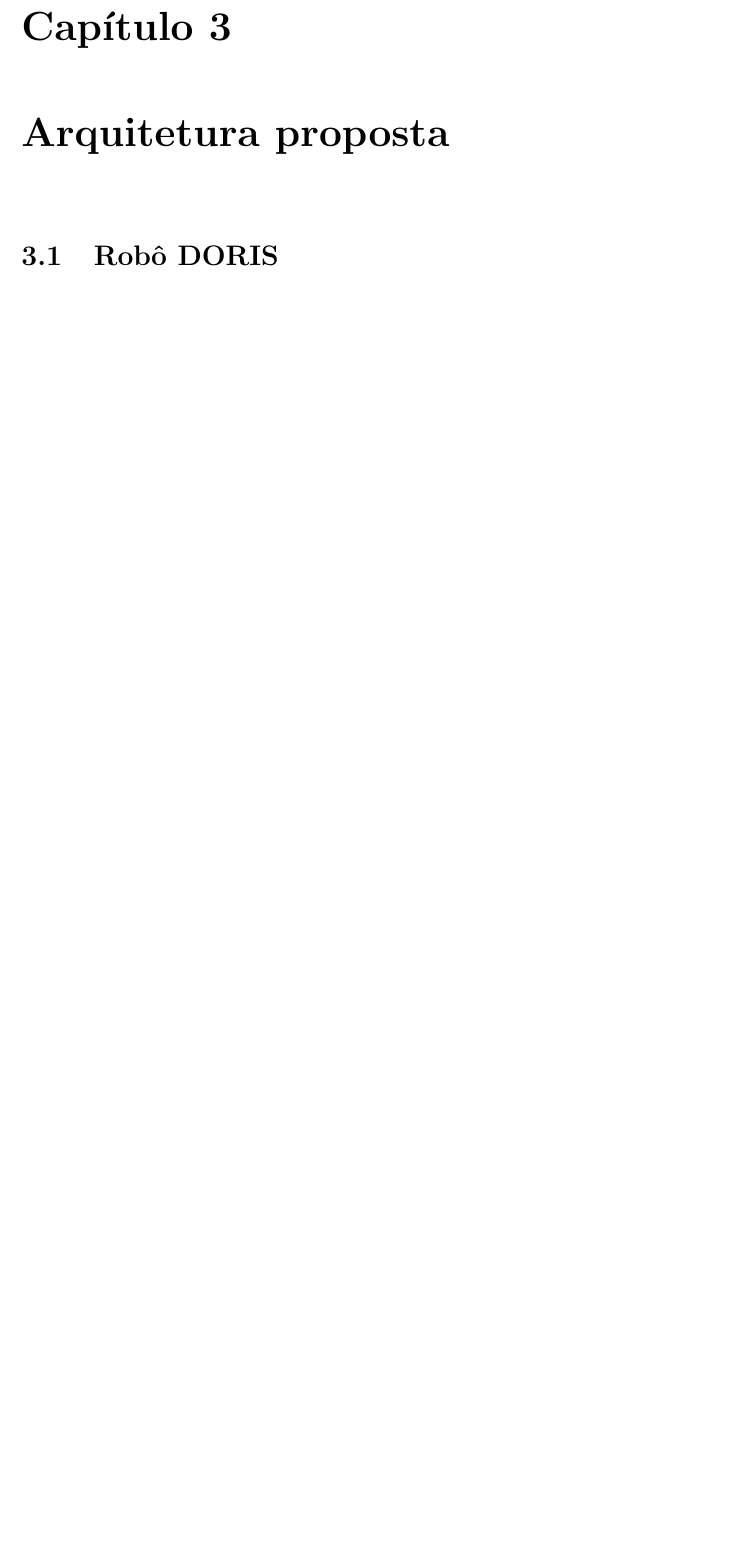
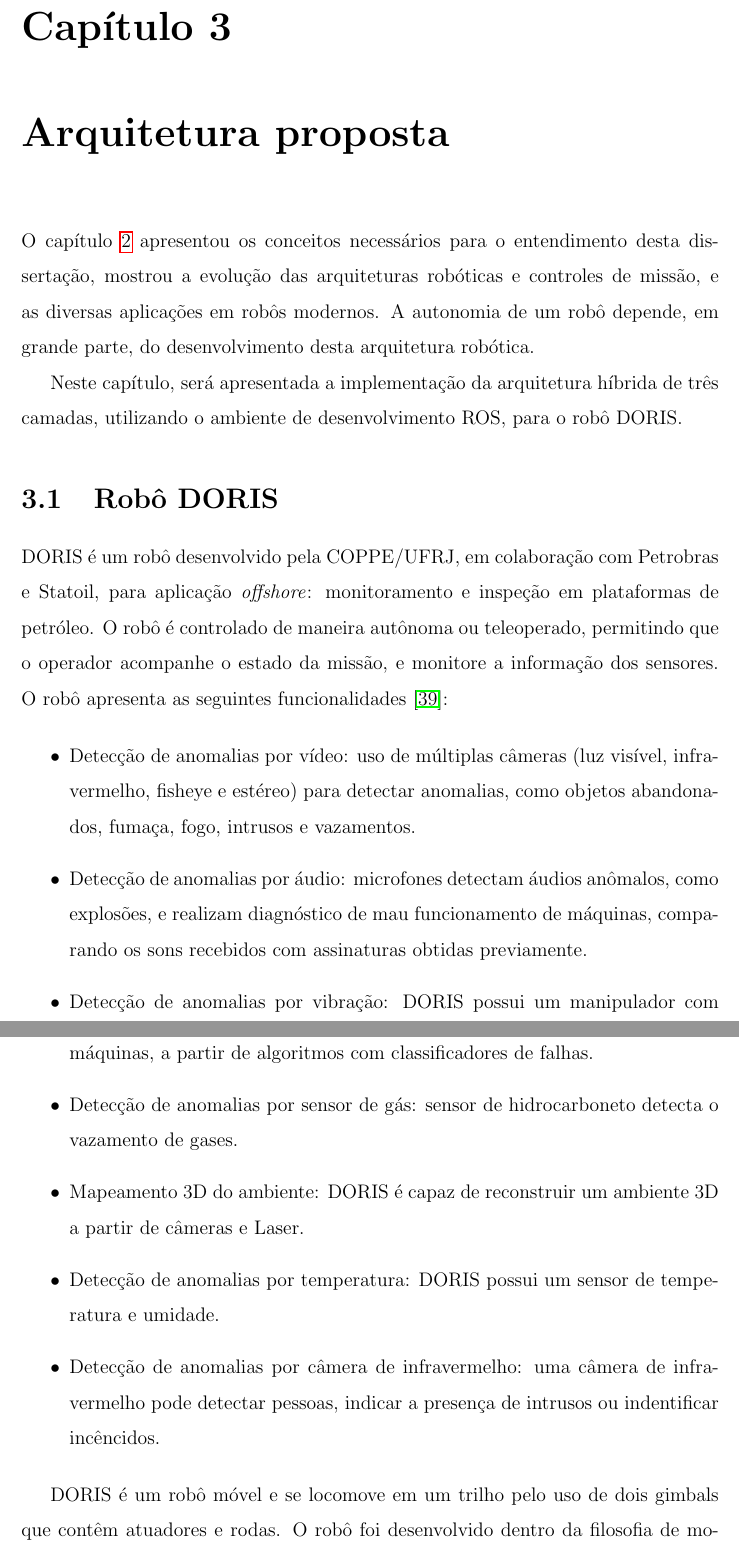
Before and after one commit to renan028/Dissertacao, a LaTeX thesis (thesis.tex, which reads chap03.tex): part of page 56 of 64 before the commit and two parts of pages 56 and 57 of 66 after it, the two joined at a grey line, cut so that both start at the same text, the shorter picture padded with empty space. Compiled offline with pdfLaTeX; the source files are stored in an older character set and shown here as Unicode.

Commit message:
DORIS ok

```diff
--- a/chap03.tex
+++ b/chap03.tex
@@ -1,3 +1,42 @@
 \chapter{Arquitetura proposta}
 
+O capítulo~\ref{bibliografia} apresentou os conceitos necessários para o
+entendimento desta dissertação, mostrou a evolução das arquiteturas robóticas e
+controles de missão, e as diversas aplicações em robôs modernos. A autonomia de
+um robô depende, em grande parte, do desenvolvimento desta arquitetura robótica.
+
+Neste capítulo, será apresentada a implementação da arquitetura híbrida de
+três camadas, utilizando o ambiente de desenvolvimento ROS, para o robô DORIS.
+
 \section{Robô DORIS}
+DORIS é um robô desenvolvido pela COPPE/UFRJ, em colaboração com Petrobras e
+Statoil, para aplicação \textit{offshore}: monitoramento e inspeção em
+plataformas de petróleo. O robô é controlado de maneira autônoma ou teleoperado,
+permitindo que o operador acompanhe o estado da missão, e monitore a informação
+dos sensores. O robô apresenta as seguintes funcionalidades
+\cite{carvalho2013doris}:
+
+\begin{itemize}
+  \item Detecção de anomalias por vídeo: uso de múltiplas câmeras (luz visível,
+  infravermelho, fisheye e estéreo) para detectar anomalias, como objetos abandonados, fumaça,
+  fogo, intrusos e vazamentos.
+  \item Detecção de anomalias por áudio: microfones detectam áudios anômalos,
+  como explosões, e realizam diagnóstico de mau funcionamento de máquinas, comparando os sons recebidos com
+  assinaturas obtidas previamente.
+  \item Detecção de anomalias por vibração: DORIS possui um manipulador com
+  sensor de vibração em seu efetuador para inspecionar o funcionamento de máquinas, a partir de
+  algoritmos com classificadores de falhas.
+  \item Detecção de anomalias por sensor de gás: sensor de hidrocarboneto
+  detecta o vazamento de gases.
+  \item Mapeamento 3D do ambiente: DORIS é capaz de reconstruir um ambiente 3D a
+  partir de câmeras e Laser.
+  \item Detecção de anomalias por temperatura: DORIS possui um sensor de
+  temperatura e umidade.
+  \item Detecção de anomalias por câmera de infravermelho: uma câmera de
+  infravermelho pode detectar pessoas, indicar a presença de intrusos ou
+  indentificar incêncidos.
+\end{itemize}
+
+DORIS é um robô móvel e se locomove em um trilho pelo uso de dois gimbals que
+contêm atuadores e rodas. O robô foi desenvolvido dentro da filosofia
+de modularidade, isto é, novos sensores podem ser integrados ao sistema, ou até
```
Also changed, not shown: chap02.tex (+1 -2 lines), thesis.bib (+18 -0 lines), chap03.tex (30 more changed lines).
